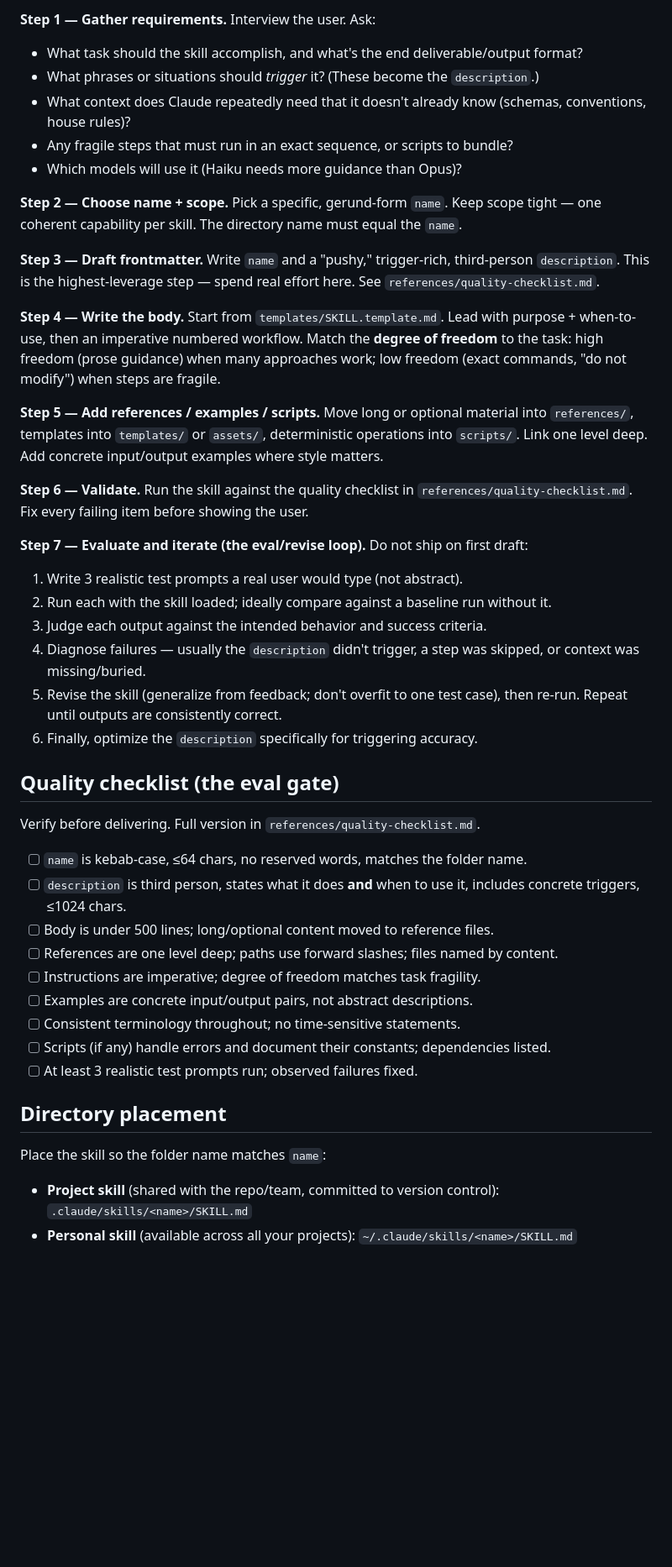
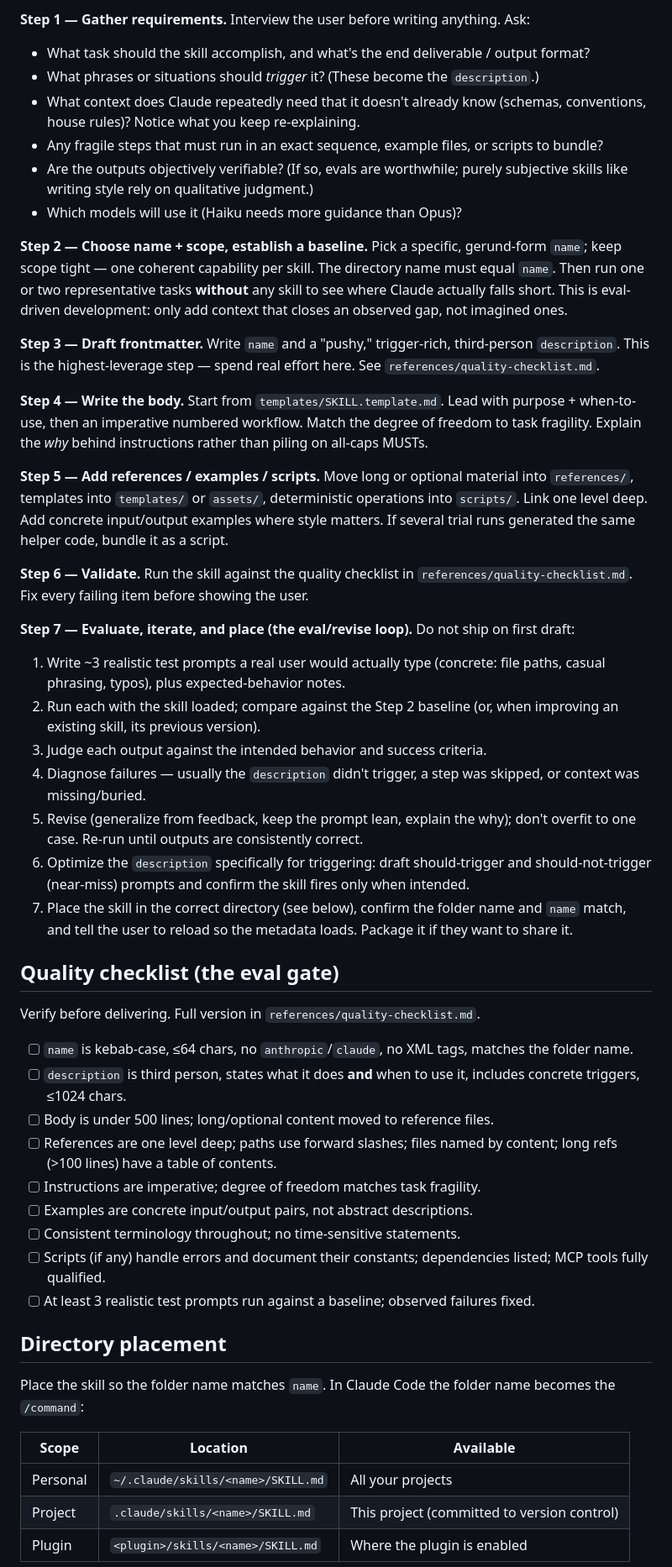
Before and after one commit to nanzetianling-beep/good, a Markdown page: skills/skill-creator/SKILL.md, the part around one of its changes. Shown at 84% size. Drawn GitHub-style; blank space fills up the shorter version.

````diff
--- a/skills/skill-creator/SKILL.md
+++ b/skills/skill-creator/SKILL.md
@@ -110,50 +117,53 @@ Skill Creation Progress:
 ```
 
-**Step 1 — Gather requirements.** Interview the user. Ask:
-- What task should the skill accomplish, and what's the end deliverable/output format?
+**Step 1 — Gather requirements.** Interview the user before writing anything. Ask:
+- What task should the skill accomplish, and what's the end deliverable / output format?
 - What phrases or situations should *trigger* it? (These become the `description`.)
-- What context does Claude repeatedly need that it doesn't already know (schemas, conventions, house rules)?
-- Any fragile steps that must run in an exact sequence, or scripts to bundle?
+- What context does Claude repeatedly need that it doesn't already know (schemas, conventions, house rules)? Notice what you keep re-explaining.
+- Any fragile steps that must run in an exact sequence, example files, or scripts to bundle?
+- Are the outputs objectively verifiable? (If so, evals are worthwhile; purely subjective skills like writing style rely on qualitative judgment.)
 - Which models will use it (Haiku needs more guidance than Opus)?
 
-**Step 2 — Choose name + scope.** Pick a specific, gerund-form `name`. Keep scope tight — one coherent capability per skill. The directory name must equal the `name`.
+**Step 2 — Choose name + scope, establish a baseline.** Pick a specific, gerund-form `name`; keep scope tight — one coherent capability per skill. The directory name must equal `name`. Then run one or two representative tasks **without** any skill to see where Claude actually falls short. This is eval-driven development: only add context that closes an observed gap, not imagined ones.
 
 **Step 3 — Draft frontmatter.** Write `name` and a "pushy," trigger-rich, third-person `description`. This is the highest-leverage step — spend real effort here. See `references/quality-checklist.md`.
 
-**Step 4 — Write the body.** Start from `templates/SKILL.template.md`. Lead with purpose + when-to-use, then an imperative numbered workflow. Match the **degree of freedom** to the task: high freedom (prose guidance) when many approaches work; low freedom (exact commands, "do not modify") when steps are fragile.
+**Step 4 — Write the body.** Start from `templates/SKILL.template.md`. Lead with purpose + when-to-use, then an imperative numbered workflow. Match the degree of freedom to task fragility. Explain the *why* behind instructions rather than piling on all-caps MUSTs.
 
-**Step 5 — Add references / examples / scripts.** Move long or optional material into `references/`, templates into `templates/` or `assets/`, deterministic operations into `scripts/`. Link one level deep. Add concrete input/output examples where style matters.
+**Step 5 — Add references / examples / scripts.** Move long or optional material into `references/`, templates into `templates/` or `assets/`, deterministic operations into `scripts/`. Link one level deep. Add concrete input/output examples where style matters. If several trial runs generated the same helper code, bundle it as a script.
 
 **Step 6 — Validate.** Run the skill against the quality checklist in `references/quality-checklist.md`. Fix every failing item before showing the user.
 
-**Step 7 — Evaluate and iterate (the eval/revise loop).** Do not ship on first draft:
-1. Write 3 realistic test prompts a real user would type (not abstract).
-2. Run each with the skill loaded; ideally compare against a baseline run without it.
+**Step 7 — Evaluate, iterate, and place (the eval/revise loop).** Do not ship on first draft:
+1. Write ~3 realistic test prompts a real user would actually type (concrete: file paths, casual phrasing, typos), plus expected-behavior notes.
+2. Run each with the skill loaded; compare against the Step 2 baseline (or, when improving an existing skill, its previous version).
 3. Judge each output against the intended behavior and success criteria.
 4. Diagnose failures — usually the `description` didn't trigger, a step was skipped, or context was missing/buried.
-5. Revise the skill (generalize from feedback; don't overfit to one test case), then re-run. Repeat until outputs are consistently correct.
-6. Finally, optimize the `description` specifically for triggering accuracy.
+5. Revise (generalize from feedback, keep the prompt lean, explain the why); don't overfit to one case. Re-run until outputs are consistently correct.
+6. Optimize the `description` specifically for triggering: draft should-trigger and should-not-trigger (near-miss) prompts and confirm the skill fires only when intended.
+7. Place the skill in the correct directory (see below), confirm the folder name and `name` match, and tell the user to reload so the metadata loads. Package it if they want to share it.
 
 ## Quality checklist (the eval gate)
 
 Verify before delivering. Full version in `references/quality-checklist.md`.
 
-- [ ] `name` is kebab-case, ≤64 chars, no reserved words, matches the folder name.
+- [ ] `name` is kebab-case, ≤64 chars, no `anthropic`/`claude`, no XML tags, matches the folder name.
 - [ ] `description` is third person, states what it does **and** when to use it, includes concrete triggers, ≤1024 chars.
 - [ ] Body is under 500 lines; long/optional content moved to reference files.
-- [ ] References are one level deep; paths use forward slashes; files named by content.
+- [ ] References are one level deep; paths use forward slashes; files named by content; long refs (>100 lines) have a table of contents.
 - [ ] Instructions are imperative; degree of freedom matches task fragility.
 - [ ] Examples are concrete input/output pairs, not abstract descriptions.
 - [ ] Consistent terminology throughout; no time-sensitive statements.
-- [ ] Scripts (if any) handle errors and document their constants; dependencies listed.
-- [ ] At least 3 realistic test prompts run; observed failures fixed.
+- [ ] Scripts (if any) handle errors and document their constants; dependencies listed; MCP tools fully qualified.
+- [ ] At least 3 realistic test prompts run against a baseline; observed failures fixed.
 
 ## Directory placement
 
-Place the skill so the folder name matches `name`:
+Place the skill so the folder name matches `name`. In Claude Code the folder name becomes the `/command`:
 
-- **Project skill** (shared with the repo/team, committed to version control):
-  `.claude/skills/<name>/SKILL.md`
-- **Personal skill** (available across all your projects):
-  `~/.claude/skills/<name>/SKILL.md`
+| Scope | Location | Available |
+|-------|----------|-----------|
+| Personal | `~/.claude/skills/<name>/SKILL.md` | All your projects |
+| Project | `.claude/skills/<name>/SKILL.md` | This project (committed to version control) |
+| Plugin | `<plugin>/skills/<name>/SKILL.md` | Where the plugin is enabled |
 
````
Also changed, not shown: other parts of skills/skill-creator/SKILL.md (+29 -21 lines), 2 other files.
